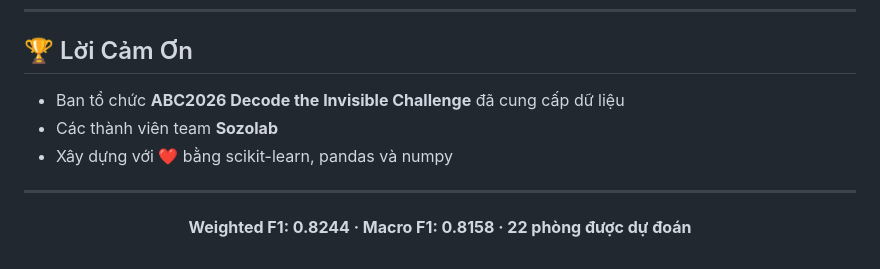
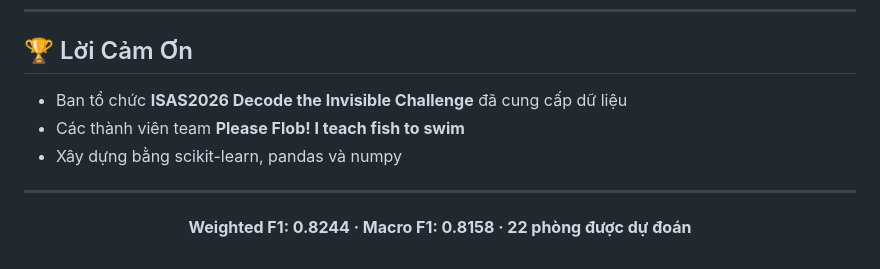
Before and after one commit to NotBu/ISAS2026FORMBUBU, a Markdown page: README.md, the part around the change. Rendered like a GitHub page.

Commit message:
Update acknowledgments for ISAS2026 challenge

```diff
--- a/README.md
+++ b/README.md
@@ -285,9 +285,9 @@ python code/04_final_training.py
 
 ## 🏆 Lời Cảm Ơn
 
-- Ban tổ chức **ABC2026 Decode the Invisible Challenge** đã cung cấp dữ liệu
-- Các thành viên team **Sozolab**
-- Xây dựng với ❤️ bằng scikit-learn, pandas và numpy
+- Ban tổ chức **ISAS2026 Decode the Invisible Challenge** đã cung cấp dữ liệu
+- Các thành viên team **Please Flob! I teach fish to swim**
+- Xây dựng bằng scikit-learn, pandas và numpy
 
 ---
 
```
